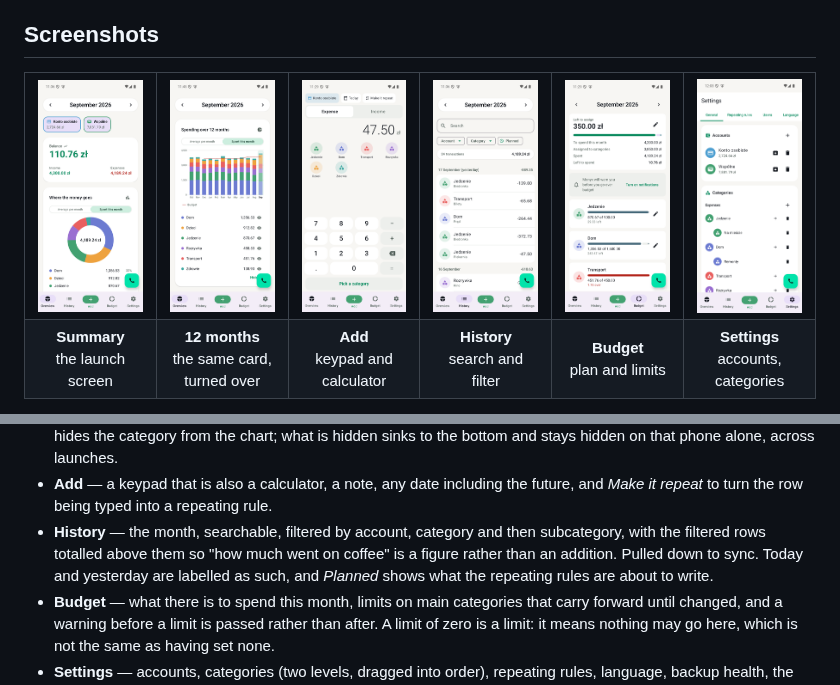
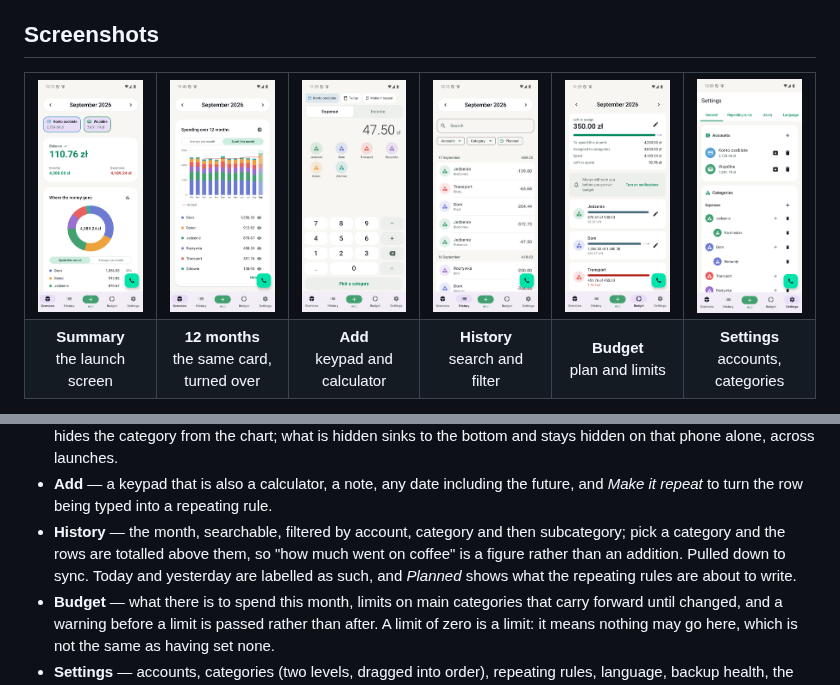
Before and after one commit to kubaodias/monyx, a Markdown page: README.md, 2 parts joined by grey strips. Rendered like a GitHub page; pictures changed too: docs/screenshots/history.png, docs/screenshots/overview.png.

```diff
--- a/README.md
+++ b/README.md
@@ -50,8 +50,8 @@ with the new row on screen.
 - **Add** — a keypad that is also a calculator, a note, any date including the
   future, and *Make it repeat* to turn the row being typed into a repeating rule.
 - **History** — the month, searchable, filtered by account, category and then
-  subcategory, with the filtered rows totalled above them so "how much went on
-  coffee" is a figure rather than an addition. Pulled down to sync. Today and
+  subcategory; pick a category and the rows are totalled above them, so "how much
+  went on coffee" is a figure rather than an addition. Pulled down to sync. Today and
   yesterday are labelled as such, and *Planned* shows
   what the repeating rules are about to write.
 - **Budget** — what there is to spend this month, limits on main categories that
```
Also changed, not shown: other parts of README.md (+1 -1 lines), 8 other files.
